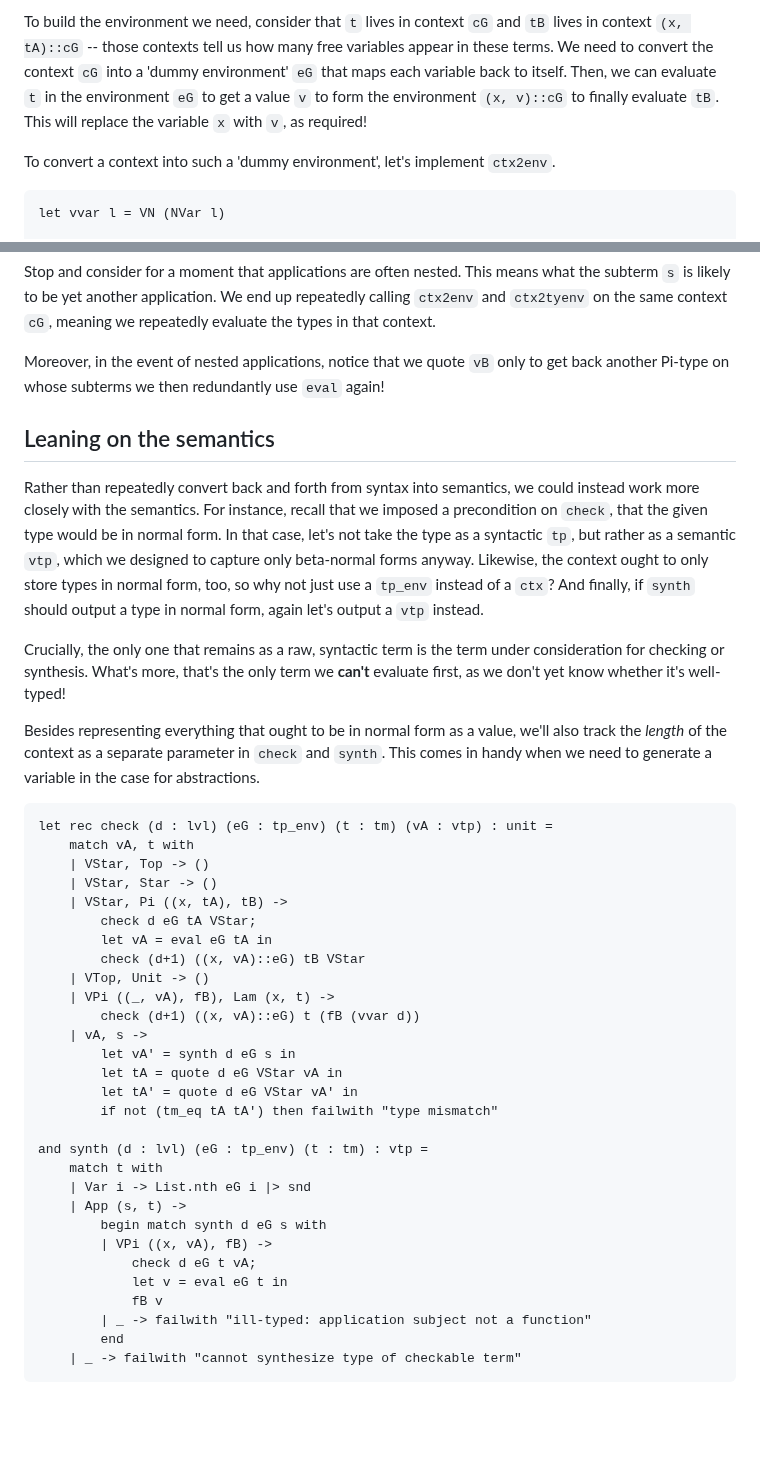
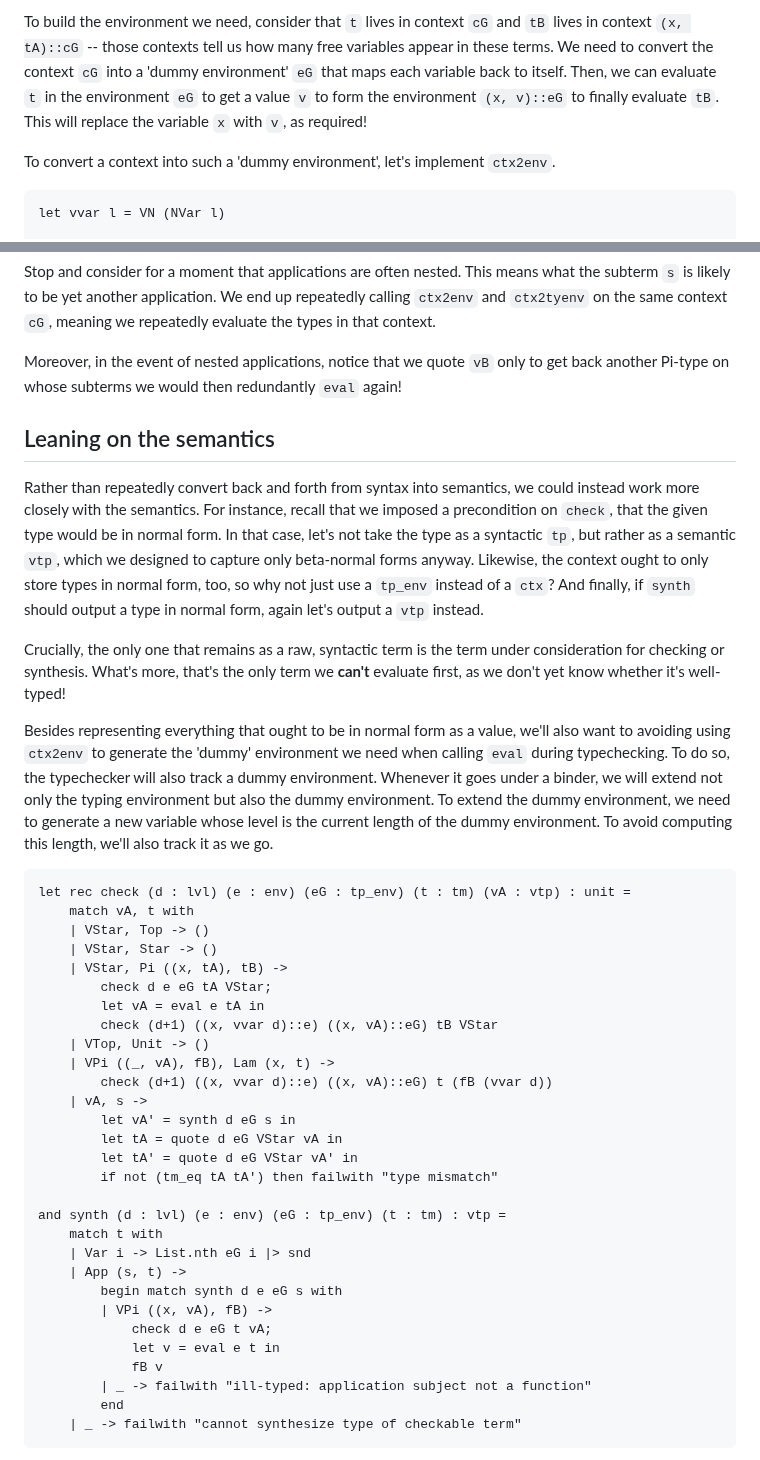
Before and after one commit to tsani/jerrington.me, a Markdown page: posts/2025-07-31-depty-impl-part-2.md, 2 parts joined by grey strips. GitHub-like rendering; blank space fills up the shorter version.

Commit message:
fix depty part 2 post

````diff
--- a/posts/2025-07-31-depty-impl-part-2.md
+++ b/posts/2025-07-31-depty-impl-part-2.md
@@ -155,7 +155,7 @@ To build the environment we need, consider that `t` lives in context `cG` and `t
 `(x, tA)::cG` -- those contexts tell us how many free variables appear in these terms. We need to
 convert the context `cG` into a 'dummy environment' `eG` that maps each variable back to itself.
 Then, we can evaluate `t` in the environment `eG` to get a value `v` to form the
-environment `(x, v)::cG` to finally evaluate `tB`. This will replace the variable `x` with `v`, as
+environment `(x, v)::eG` to finally evaluate `tB`. This will replace the variable `x` with `v`, as
 required!
 
 To convert a context into such a 'dummy environment', let's implement `ctx2env`.
@@ -236,7 +237,7 @@ is likely to be yet another application. We end up repeatedly calling `ctx2env`
 the same context `cG`, meaning we repeatedly evaluate the types in that context.
 
 Moreover, in the event of nested applications, notice that we quote `vB` only to get back another
-Pi-type on whose subterms we then redundantly use `eval` again!
+Pi-type on whose subterms we would then redundantly `eval` again!
 
 ## Leaning on the semantics
 
@@ -252,36 +253,39 @@ Crucially, the only one that remains as a raw, syntactic term is the term under
 checking or synthesis. What's more, that's the only term we **can't** evaluate first, as we don't
 yet know whether it's well-typed!
 
-Besides representing everything that ought to be in normal form as a value, we'll also track the
-_length_ of the context as a separate parameter in `check` and `synth`. This comes in handy when we
-need to generate a variable in the case for abstractions.
+Besides representing everything that ought to be in normal form as a value, we'll also want to
+avoiding using `ctx2env` to generate the 'dummy' environment we need when calling `eval` during
+typechecking. To do so, the typechecker will also track a dummy environment. Whenever it goes under
+a binder, we will extend not only the typing environment but also the dummy environment. To extend
+the dummy environment, we need to generate a new variable whose level is the current length of the
+dummy environment. To avoid computing this length, we'll also track it as we go.
 
 ```ocaml
-let rec check (d : lvl) (eG : tp_env) (t : tm) (vA : vtp) : unit =
+let rec check (d : lvl) (e : env) (eG : tp_env) (t : tm) (vA : vtp) : unit =
     match vA, t with
     | VStar, Top -> ()
     | VStar, Star -> ()
     | VStar, Pi ((x, tA), tB) ->
-        check d eG tA VStar;
-        let vA = eval eG tA in
-        check (d+1) ((x, vA)::eG) tB VStar
+        check d e eG tA VStar;
+        let vA = eval e tA in
+        check (d+1) ((x, vvar d)::e) ((x, vA)::eG) tB VStar
     | VTop, Unit -> ()
     | VPi ((_, vA), fB), Lam (x, t) ->
-        check (d+1) ((x, vA)::eG) t (fB (vvar d))
+        check (d+1) ((x, vvar d)::e) ((x, vA)::eG) t (fB (vvar d))
     | vA, s ->
         let vA' = synth d eG s in
         let tA = quote d eG VStar vA in
         let tA' = quote d eG VStar vA' in
         if not (tm_eq tA tA') then failwith "type mismatch"
 
-and synth (d : lvl) (eG : tp_env) (t : tm) : vtp =
+and synth (d : lvl) (e : env) (eG : tp_env) (t : tm) : vtp =
     match t with
     | Var i -> List.nth eG i |> snd
     | App (s, t) ->
-        begin match synth d eG s with
+        begin match synth d e eG s with
         | VPi ((x, vA), fB) ->
-            check d eG t vA;
-            let v = eval eG t in
+            check d e eG t vA;
+            let v = eval e t in
             fB v
         | _ -> failwith "ill-typed: application subject not a function"
         end
````
Also changed, not shown: other parts of posts/2025-07-31-depty-impl-part-2.md (+12 -11 lines).
